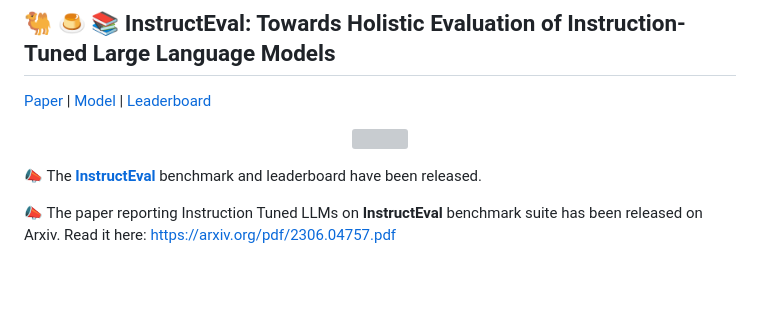
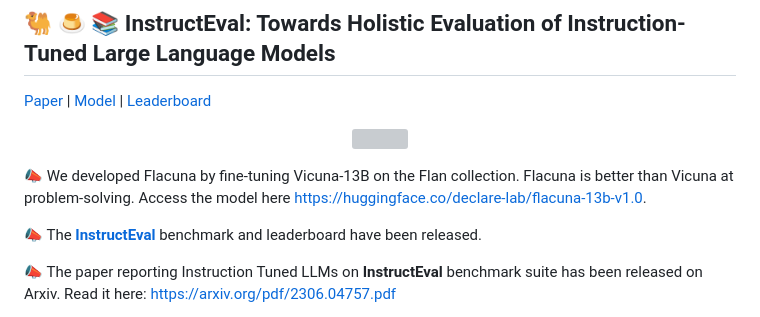
Before and after one commit to declare-lab/instruct-eval, a Markdown page: README.md, the part around the change. Drawn GitHub-style; blank space fills up the shorter version; grey boxes are pictures that could not be loaded.

```diff
--- a/README.md
+++ b/README.md
@@ -6,6 +6,7 @@
   <img src="https://raw.githubusercontent.com/declare-lab/instruct-eval/main/docs/logo.png" alt="" width="300" height="300">
 </p>
 
+📣 We developed Flacuna by fine-tuning Vicuna-13B on the Flan collection. Flacuna is better than Vicuna at problem-solving. Access the model here [https://huggingface.co/declare-lab/flacuna-13b-v1.0](https://huggingface.co/declare-lab/flacuna-13b-v1.0).
 
 📣 The [**InstructEval**](https://declare-lab.net/instruct-eval/) benchmark and leaderboard have been released.
 
```
